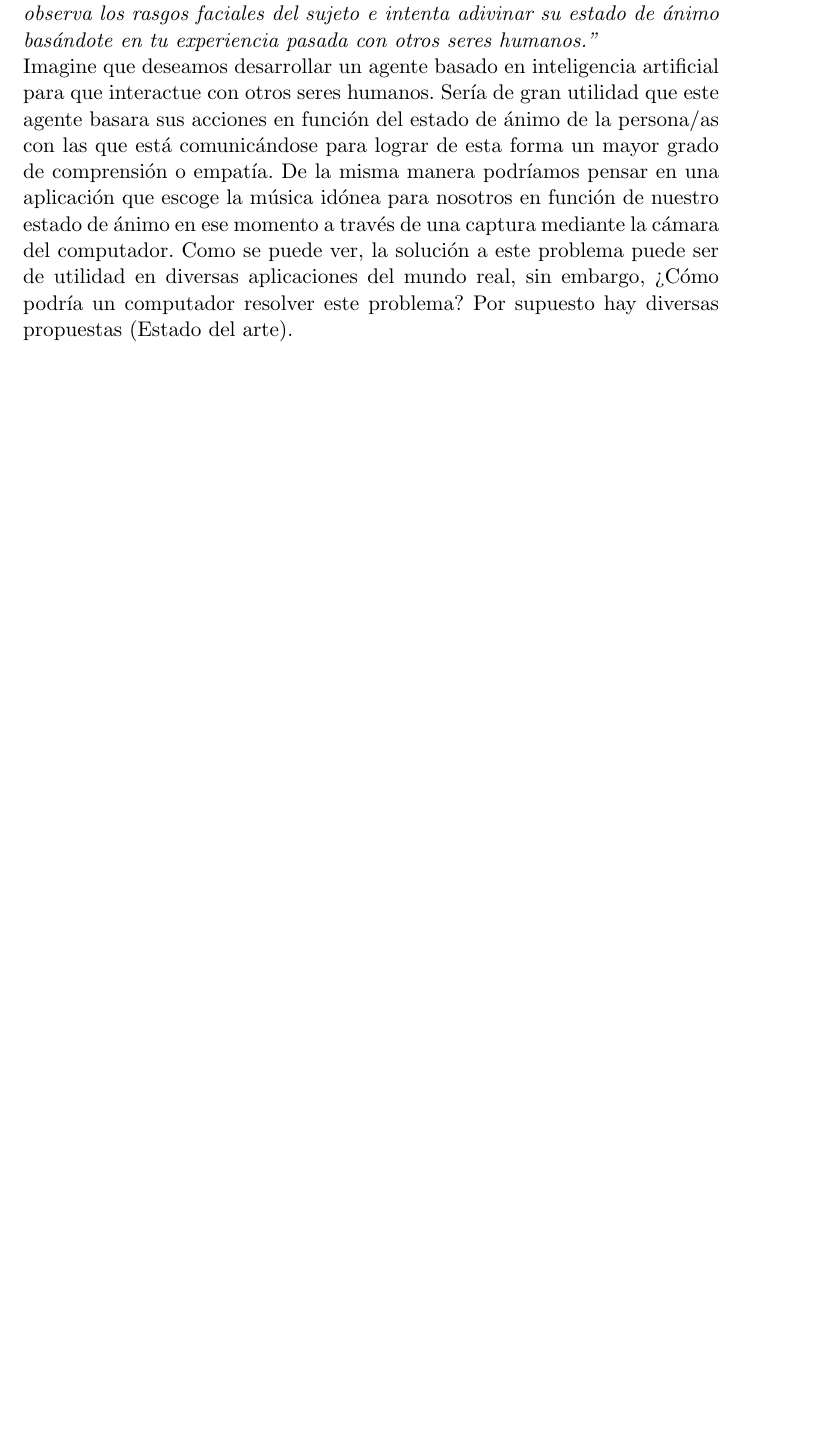
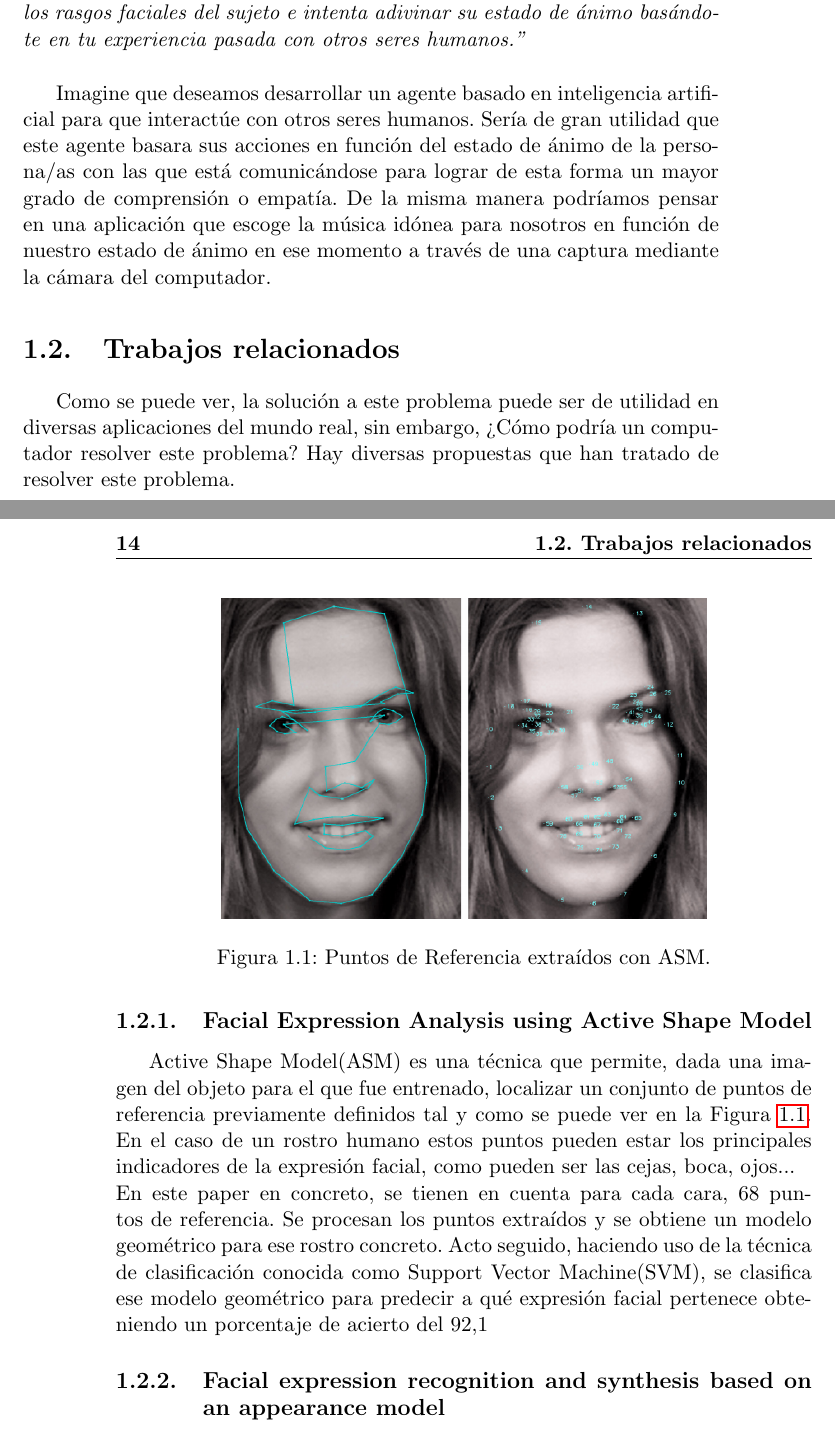
Before and after one commit to FranFT/Face-Expression-Detector, a LaTeX thesis (doc/proyectoTFG.tex): part of page 17 of 31 before the commit and two parts of pages 17 and 18 of 31 after it, the two joined at a grey line, cut so that both start at the same text, the shorter picture padded with empty space. Compiled offline with pdfLaTeX.

Commit message:
Introduction (2/3)
Adding related papers.

```diff
--- a/doc/proyectoTFG.tex
+++ b/doc/proyectoTFG.tex
@@ -282,10 +284,28 @@ Tal y como mencioné en el resumen, el problema del reconocimiento de expresione
 
 A priori la solución para un ser humano es trivial. Tenemos muchas maneras de adivinar el estado de ánimo de una persona, pero si tenemos que basarnos en nuestra visión, una posible solución sería:
 \textit{"Simplemente observa los rasgos faciales del sujeto e intenta adivinar su estado de ánimo basándote en tu experiencia pasada con otros seres humanos."\\}
-Imagine que deseamos desarrollar un agente basado en inteligencia artificial para que interactue con otros seres humanos. Sería de gran utilidad que este agente basara sus acciones en función del estado de ánimo de la persona/as con las que está comunicándose para lograr de esta forma un mayor grado de comprensión o empatía. De la misma manera podríamos pensar en una aplicación que escoge la música idónea para nosotros en función de nuestro estado de ánimo en ese momento a través de una captura mediante la cámara del computador.
-Como se puede ver, la solución a este problema puede ser de utilidad en diversas aplicaciones del mundo real, sin embargo, ¿Cómo podría un computador resolver este problema?
-Por supuesto hay diversas propuestas (Estado del arte).
 
+Imagine que deseamos desarrollar un agente basado en inteligencia artificial para que interactúe con otros seres humanos. Sería de gran utilidad que este agente basara sus acciones en función del estado de ánimo de la persona/as con las que está comunicándose para lograr de esta forma un mayor grado de comprensión o empatía. De la misma manera podríamos pensar en una aplicación que escoge la música idónea para nosotros en función de nuestro estado de ánimo en ese momento a través de una captura mediante la cámara del computador.
+
+\section{Trabajos relacionados}
+
+Como se puede ver, la solución a este problema puede ser de utilidad en diversas aplicaciones del mundo real, sin embargo, ¿Cómo podría un computador resolver este problema? Hay diversas propuestas que han tratado de resolver este problema.
+
+\subsection{Facial Expression Analysis using Active Shape Model}
+
+Active Shape Model(ASM) es una técnica que permite, dada una imagen del objeto para el que fue entrenado, localizar un conjunto de puntos de referencia previamente definidos tal y como se puede ver en la Figura \ref{fig:landmarks}. En el caso de un rostro humano estos puntos pueden estar los principales indicadores de la expresión facial, como pueden ser las cejas, boca, ojos...\\
+En este paper en concreto, se tienen en cuenta para cada cara, 68 puntos de referencia. Se procesan los puntos extraídos y se obtiene un modelo geométrico para ese rostro concreto. Acto seguido, haciendo uso de la técnica de clasificación conocida como Support Vector Machine(SVM), se clasifica ese modelo geométrico para predecir a qué expresión facial pertenece obteniendo un porcentaje de acierto del 92,1%.
+
+\begin{figure}[!]
+\centering
+\includegraphics[width=0.7\linewidth]{imagenes/landmarks}
+\caption[Puntos de Referencia ASM]{Puntos de Referencia extraídos con ASM.}
+\label{fig:landmarks}
+\end{figure}
+
+
+\subsection{Facial expression recognition and synthesis based on
+	an appearance model}
 
 
 %Para ser capaces Sin embargo, ¿cómo podría un computador dar solución al problema que aquí se presenta?\\
```
Also changed, not shown: doc/imagenes/landmarks.png (added), doc/proyectoTFG.pdf, doc/proyectoTFG.tex (4 more changed lines).
